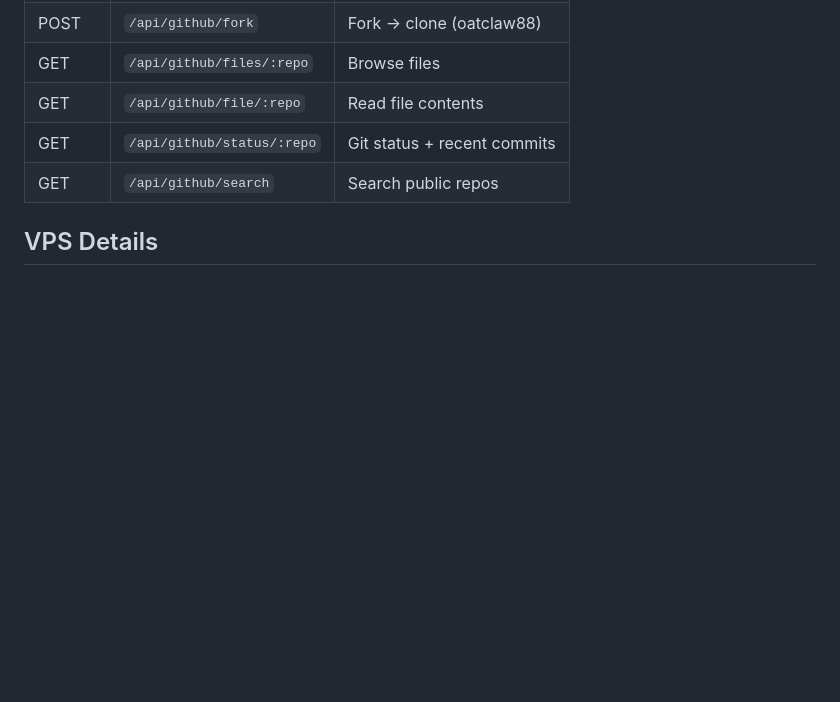
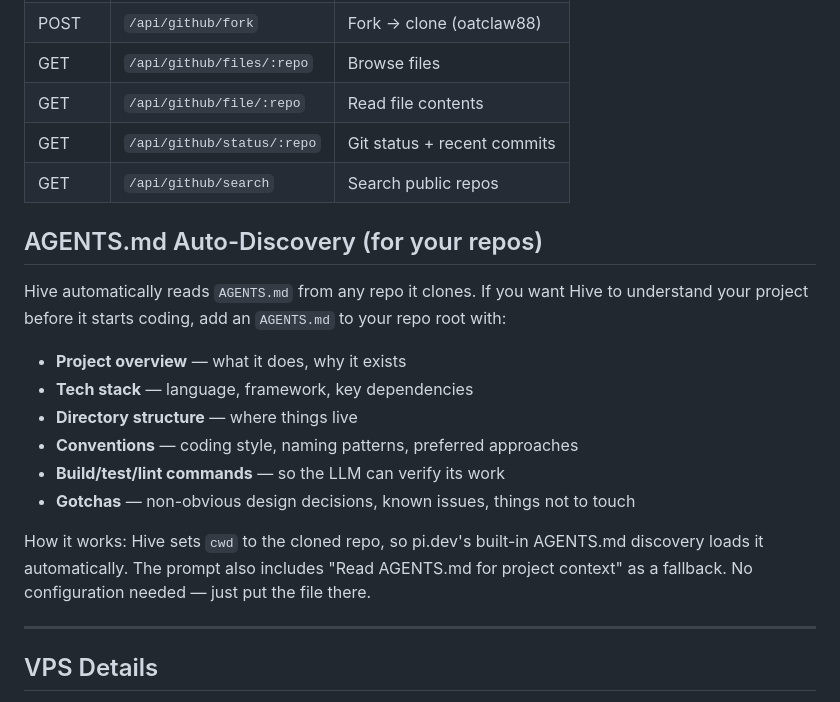
Before and after one commit to stansz/agent-hive, a Markdown page: AGENTS.md, the part around the change. Drawn GitHub-style; blank space fills up the shorter version.

Commit message:
docs: add AGENTS.md auto-discovery section for users

```diff
--- a/AGENTS.md
+++ b/AGENTS.md
@@ -144,6 +144,21 @@ Key ones in `/home/jc/agent-hive/.env`:
 | GET | `/api/github/status/:repo` | Git status + recent commits |
 | GET | `/api/github/search` | Search public repos |
 
+## AGENTS.md Auto-Discovery (for your repos)
+
+Hive automatically reads `AGENTS.md` from any repo it clones. If you want Hive to understand your project before it starts coding, add an `AGENTS.md` to your repo root with:
+
+- **Project overview** — what it does, why it exists
+- **Tech stack** — language, framework, key dependencies
+- **Directory structure** — where things live
+- **Conventions** — coding style, naming patterns, preferred approaches
+- **Build/test/lint commands** — so the LLM can verify its work
+- **Gotchas** — non-obvious design decisions, known issues, things not to touch
+
+How it works: Hive sets `cwd` to the cloned repo, so pi.dev's built-in AGENTS.md discovery loads it automatically. The prompt also includes "Read AGENTS.md for project context" as a fallback. No configuration needed — just put the file there.
+
+---
+
 ## VPS Details
 
 - **IP:** 23.95.36.186
```
